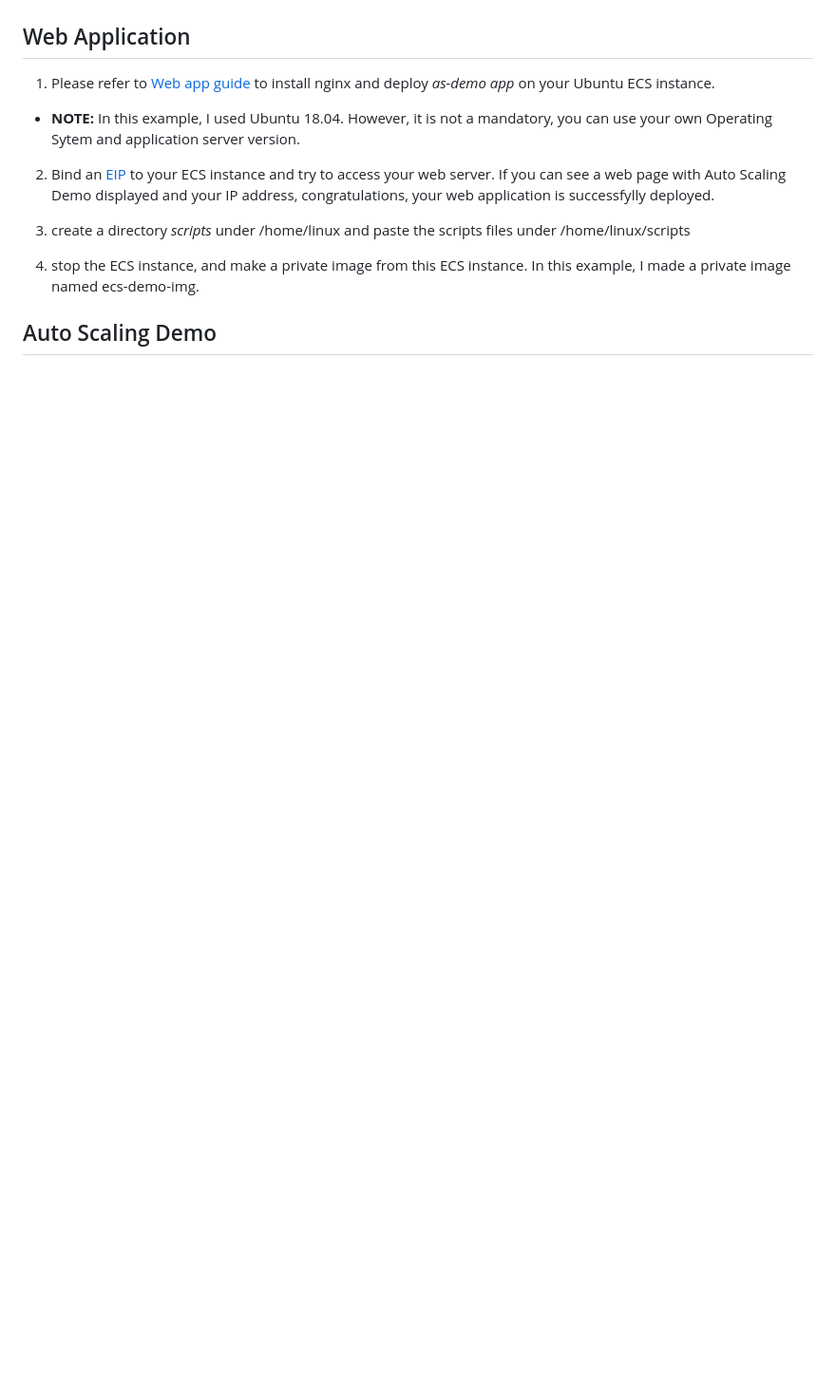
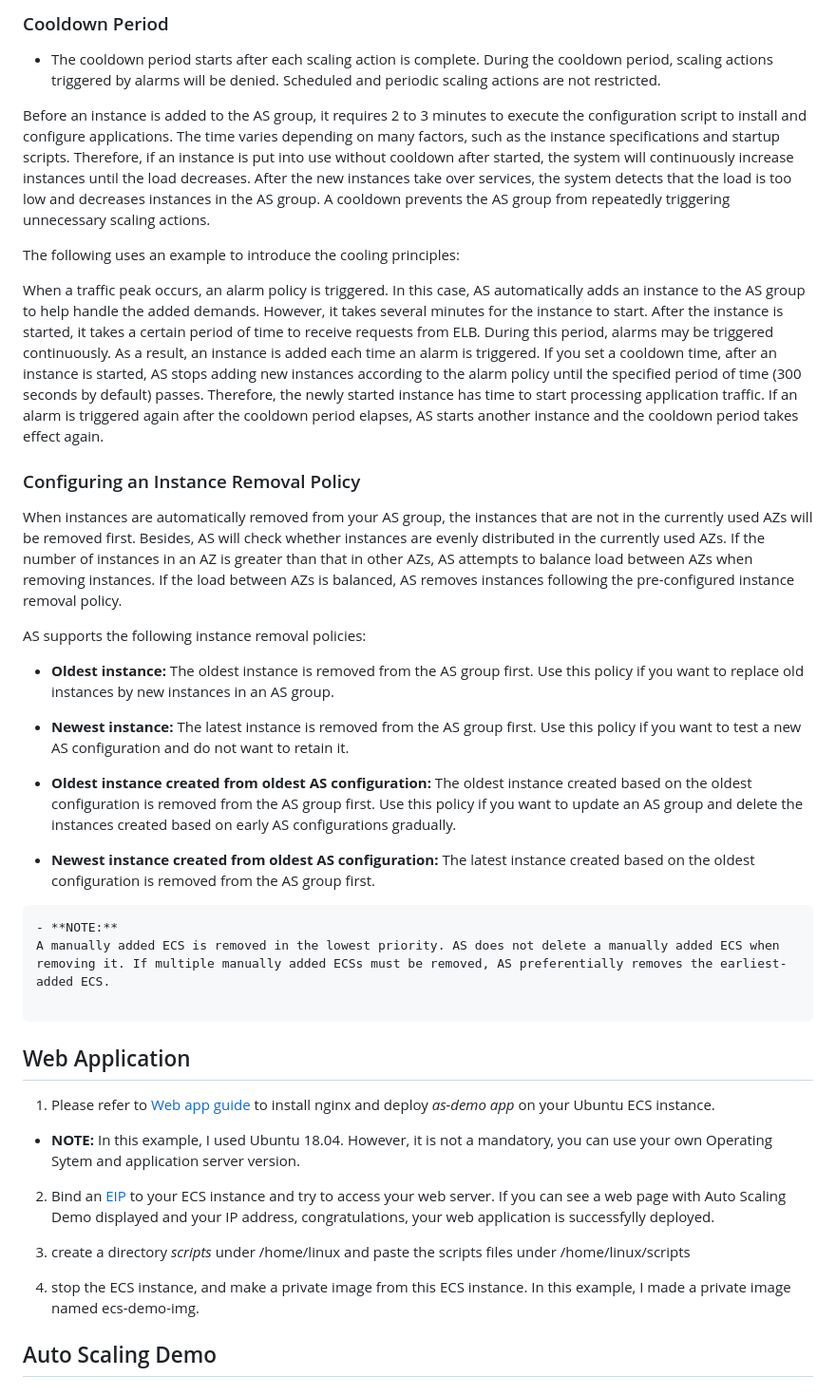
Before and after one commit to HuaweiCloudBrazilTeam/cloud-auto-scaling-demo, a Markdown page: README.md, the part around the change printed below. Shown: that part at 95% size. Drawn GitHub-style; blank space fills up the shorter version.

````diff
--- a/README.md
+++ b/README.md
@@ -73,3 +89,31 @@ We assume you have created your own resources, the resources created below on Hu
+### Cooldown Period
+- The cooldown period starts after each scaling action is complete. During the cooldown period, scaling actions triggered by alarms will be denied. Scheduled and periodic scaling actions are not restricted.
+
+Before an instance is added to the AS group, it requires 2 to 3 minutes to execute the configuration script to install and configure applications. The time varies depending on many factors, such as the instance specifications and startup scripts. Therefore, if an instance is put into use without cooldown after started, the system will continuously increase instances until the load decreases. After the new instances take over services, the system detects that the load is too low and decreases instances in the AS group. A cooldown prevents the AS group from repeatedly triggering unnecessary scaling actions.
+
+The following uses an example to introduce the cooling principles:
+
+When a traffic peak occurs, an alarm policy is triggered. In this case, AS automatically adds an instance to the AS group to help handle the added demands. However, it takes several minutes for the instance to start. After the instance is started, it takes a certain period of time to receive requests from ELB. During this period, alarms may be triggered continuously. As a result, an instance is added each time an alarm is triggered. If you set a cooldown time, after an instance is started, AS stops adding new instances according to the alarm policy until the specified period of time (300 seconds by default) passes. Therefore, the newly started instance has time to start processing application traffic. If an alarm is triggered again after the cooldown period elapses, AS starts another instance and the cooldown period takes effect again.
+
+### Configuring an Instance Removal Policy
+When instances are automatically removed from your AS group, the instances that are not in the currently used AZs will be removed first. Besides, AS will check whether instances are evenly distributed in the currently used AZs. If the number of instances in an AZ is greater than that in other AZs, AS attempts to balance load between AZs when removing instances. If the load between AZs is balanced, AS removes instances following the pre-configured instance removal policy.
+
+AS supports the following instance removal policies:
+
+- **Oldest instance:** The oldest instance is removed from the AS group first. Use this policy if you want to replace old instances by new instances in an AS group.
+
+- **Newest instance:** The latest instance is removed from the AS group first. Use this policy if you want to test a new AS configuration and do not want to retain it.
+
+- **Oldest instance created from oldest AS configuration:** The oldest instance created based on the oldest configuration is removed from the AS group first. Use this policy if you want to update an AS group and delete the instances created based on early AS configurations gradually.
+
+- **Newest instance created from oldest AS configuration:** The latest instance created based on the oldest configuration is removed from the AS group first.
+
+```
+- **NOTE:**
+A manually added ECS is removed in the lowest priority. AS does not delete a manually added ECS when removing it. If multiple manually added ECSs must be removed, AS preferentially removes the earliest-added ECS.
+
+```
+
 ## Web Application
 
 1. Please refer to [Web app guide](webapp.md) to install nginx and deploy *as-demo app* on your Ubuntu ECS instance.
````
Also changed, not shown: other parts of README.md (+26 -11 lines), images/as-group-01.jpg (added), images/as-group-summary.jpg (added), images/lifecycle-table.jpg (added), images/lifecycle.jpg (added), images/main.jpg (added).
